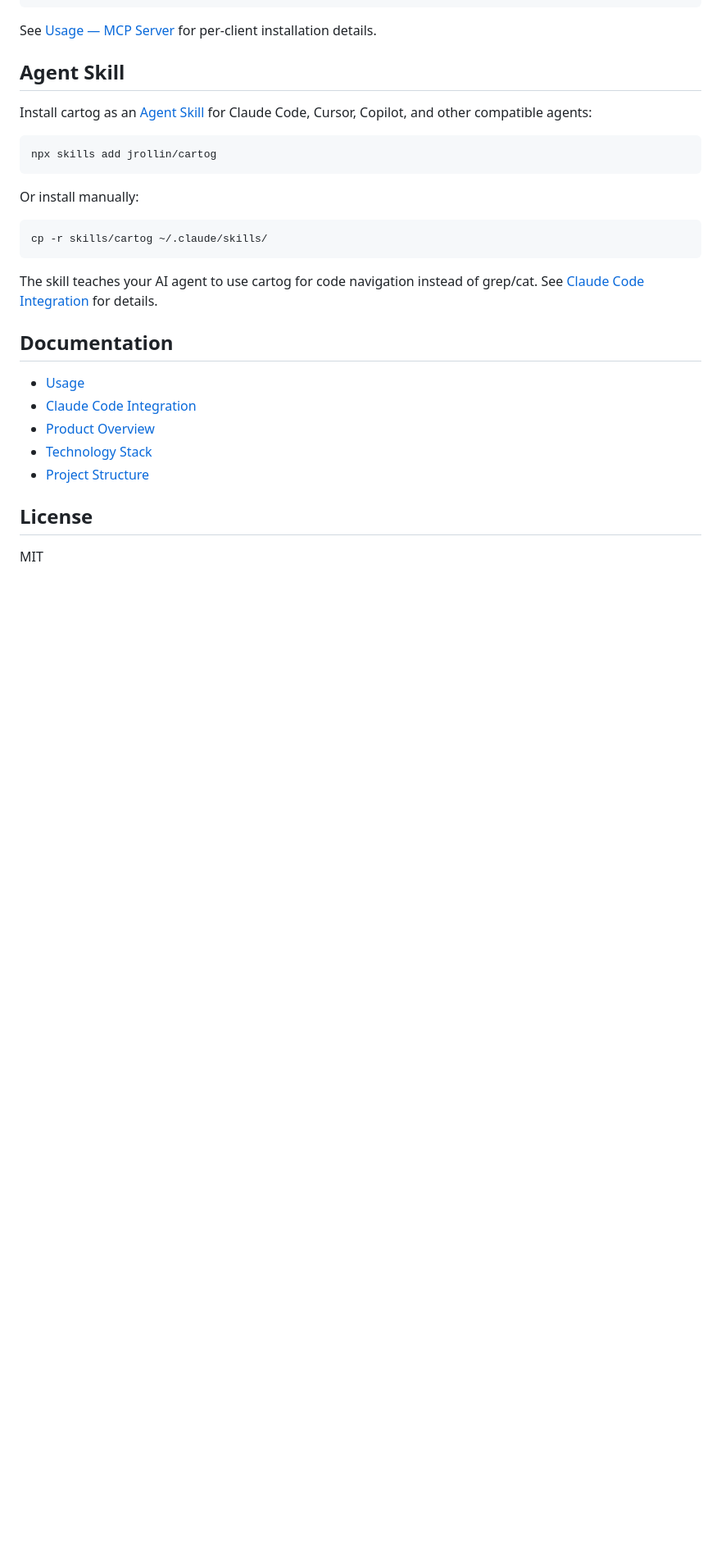
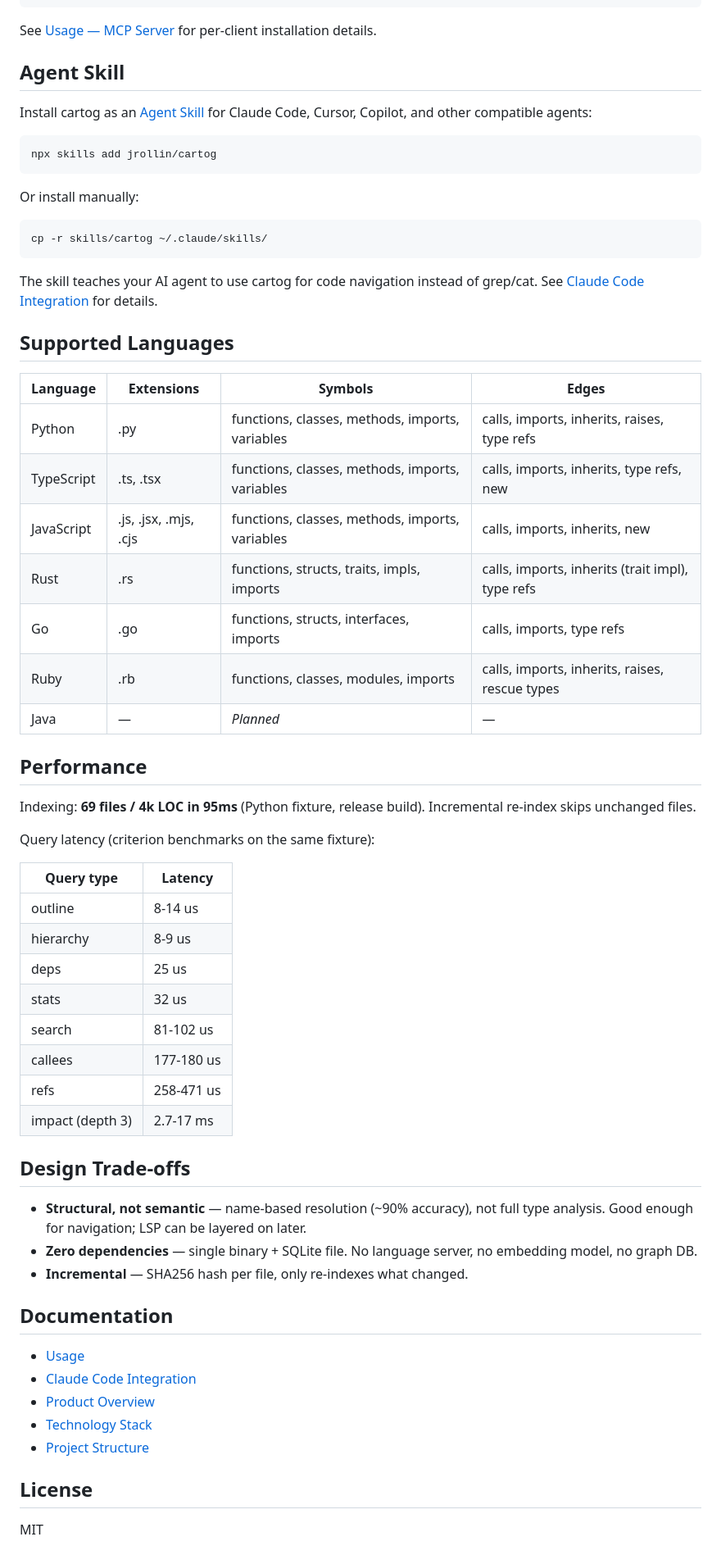
Before and after one commit to jrollin/cartog, a Markdown page: README.md, the part around the change printed below. Shown: that part at 82% size. Rendered like a GitHub page; blank space fills up the shorter version.

```diff
--- a/README.md
+++ b/README.md
@@ -160,6 +198,41 @@ cp -r skills/cartog ~/.claude/skills/
 
 The skill teaches your AI agent to use cartog for code navigation instead of grep/cat. See [Claude Code Integration](docs/claude-code.md) for details.
 
+## Supported Languages
+
+| Language | Extensions | Symbols | Edges |
+|----------|-----------|---------|-------|
+| Python | .py | functions, classes, methods, imports, variables | calls, imports, inherits, raises, type refs |
+| TypeScript | .ts, .tsx | functions, classes, methods, imports, variables | calls, imports, inherits, type refs, new |
+| JavaScript | .js, .jsx, .mjs, .cjs | functions, classes, methods, imports, variables | calls, imports, inherits, new |
+| Rust | .rs | functions, structs, traits, impls, imports | calls, imports, inherits (trait impl), type refs |
+| Go | .go | functions, structs, interfaces, imports | calls, imports, type refs |
+| Ruby | .rb | functions, classes, modules, imports | calls, imports, inherits, raises, rescue types |
+| Java | — | *Planned* | — |
+
+## Performance
+
+Indexing: **69 files / 4k LOC in 95ms** (Python fixture, release build). Incremental re-index skips unchanged files.
+
+Query latency (criterion benchmarks on the same fixture):
+
+| Query type | Latency |
+|-----------|---------|
+| outline | 8-14 us |
+| hierarchy | 8-9 us |
+| deps | 25 us |
+| stats | 32 us |
+| search | 81-102 us |
+| callees | 177-180 us |
+| refs | 258-471 us |
+| impact (depth 3) | 2.7-17 ms |
+
+## Design Trade-offs
+
+- **Structural, not semantic** — name-based resolution (~90% accuracy), not full type analysis. Good enough for navigation; LSP can be layered on later.
+- **Zero dependencies** — single binary + SQLite file. No language server, no embedding model, no graph DB.
+- **Incremental** — SHA256 hash per file, only re-indexes what changed.
+
 ## Documentation
 
 - [Usage](docs/usage.md)
```
Also changed, not shown: other parts of README.md (+77 -39 lines), docs/demo.gif (added), 1 other file.
